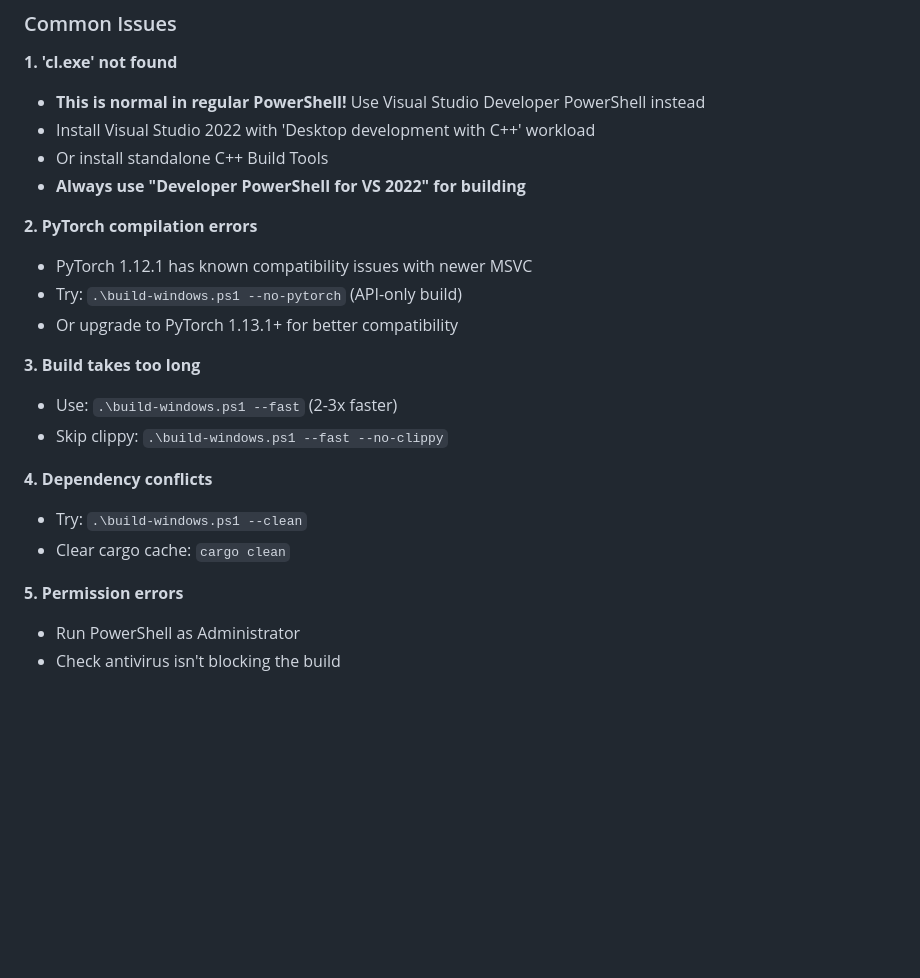
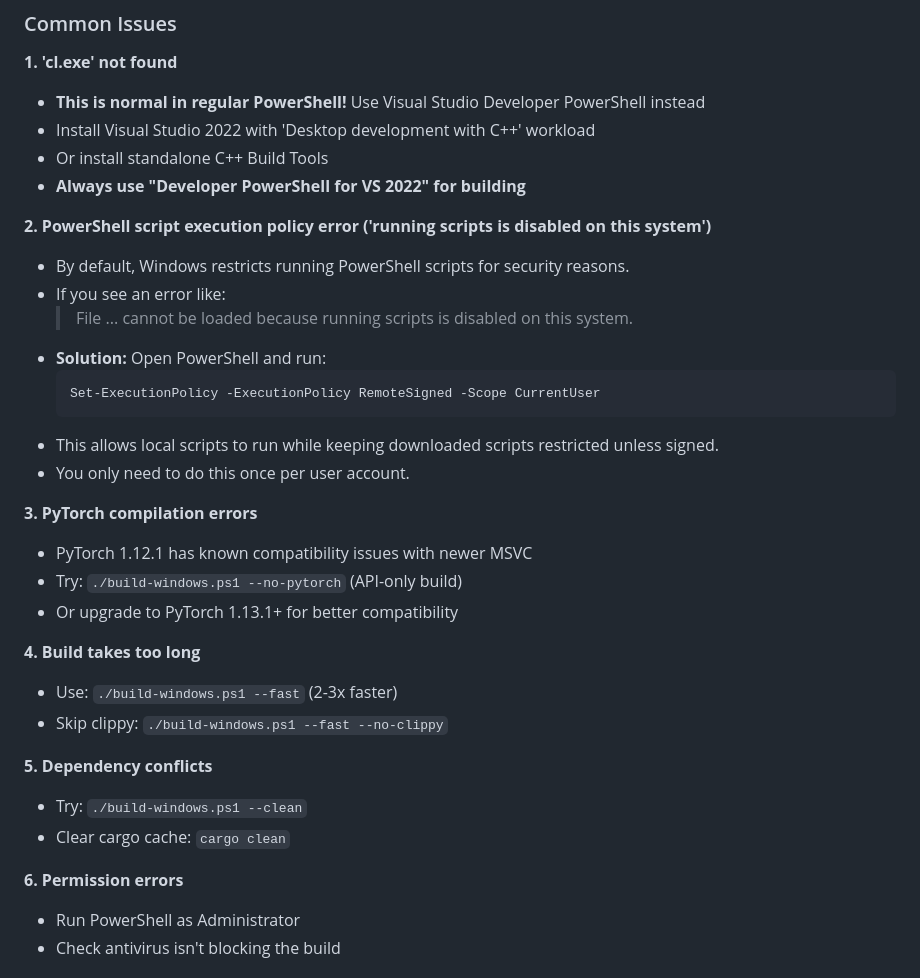
Before and after one commit to irakr/voipglot-win, a Markdown page: README.md, the part around the change. GitHub-like rendering; blank space fills up the shorter version.

Commit message:
DOC: Update README to clarify PowerShell script execution policy and reformat build command examples for consistency. Adjusted section numbering for improved readability.

````diff
--- a/README.md
+++ b/README.md
@@ -173,20 +173,31 @@ winget install Rustlang.Rust.MSVC
 - Or install standalone C++ Build Tools
 - **Always use "Developer PowerShell for VS 2022" for building**
 
-**2. PyTorch compilation errors**
+**2. PowerShell script execution policy error ('running scripts is disabled on this system')**
+- By default, Windows restricts running PowerShell scripts for security reasons.
+- If you see an error like:
+  > File ... cannot be loaded because running scripts is disabled on this system.
+- **Solution:** Open PowerShell and run:
+  ```powershell
+  Set-ExecutionPolicy -ExecutionPolicy RemoteSigned -Scope CurrentUser
+  ```
+- This allows local scripts to run while keeping downloaded scripts restricted unless signed.
+- You only need to do this once per user account.
+
+**3. PyTorch compilation errors**
 - PyTorch 1.12.1 has known compatibility issues with newer MSVC
-- Try: `.\build-windows.ps1 --no-pytorch` (API-only build)
+- Try: `./build-windows.ps1 --no-pytorch` (API-only build)
 - Or upgrade to PyTorch 1.13.1+ for better compatibility
 
-**3. Build takes too long**
-- Use: `.\build-windows.ps1 --fast` (2-3x faster)
-- Skip clippy: `.\build-windows.ps1 --fast --no-clippy`
+**4. Build takes too long**
+- Use: `./build-windows.ps1 --fast` (2-3x faster)
+- Skip clippy: `./build-windows.ps1 --fast --no-clippy`
 
-**4. Dependency conflicts**
-- Try: `.\build-windows.ps1 --clean`
+**5. Dependency conflicts**
+- Try: `./build-windows.ps1 --clean`
 - Clear cargo cache: `cargo clean`
 
-**5. Permission errors**
+**6. Permission errors**
 - Run PowerShell as Administrator
 - Check antivirus isn't blocking the build
 
````
